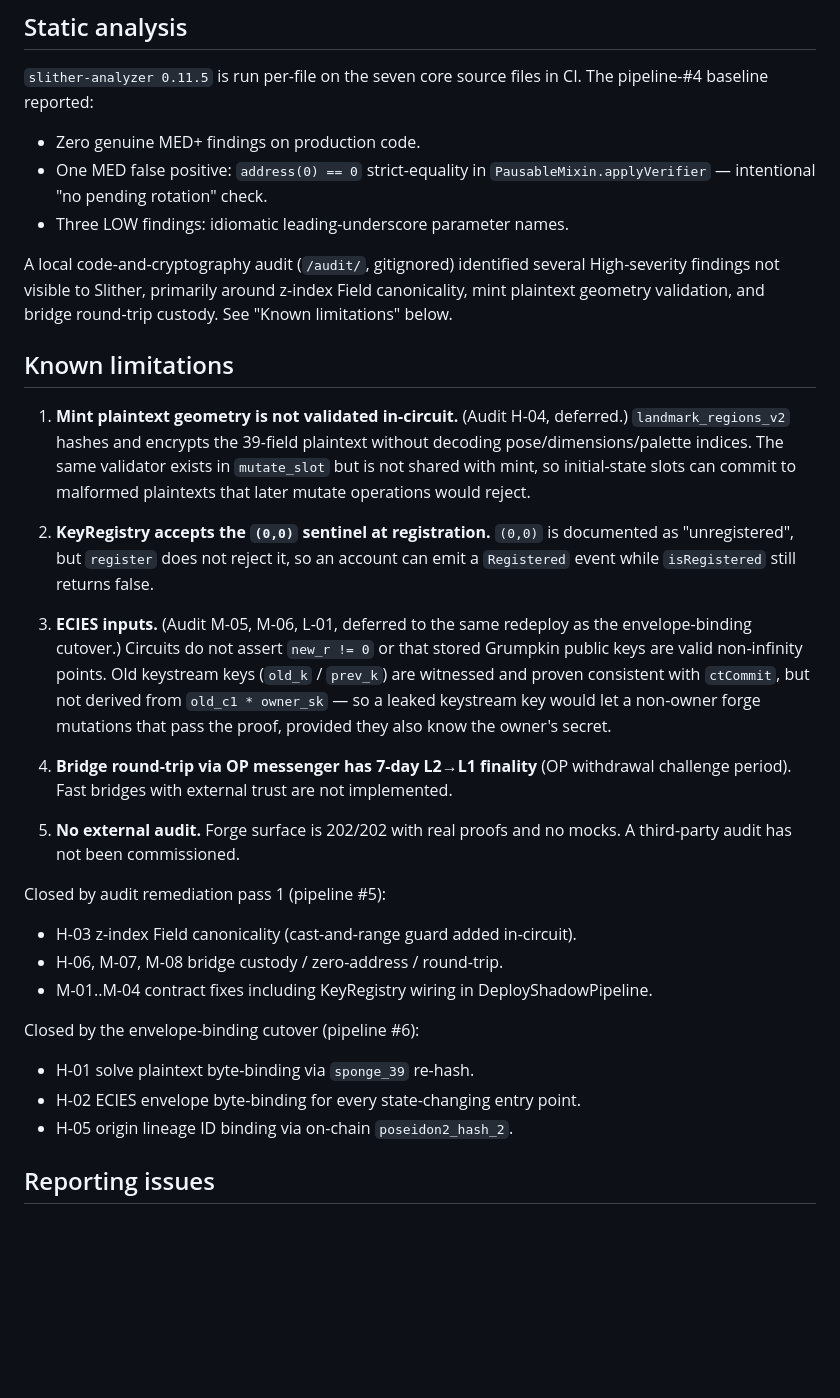
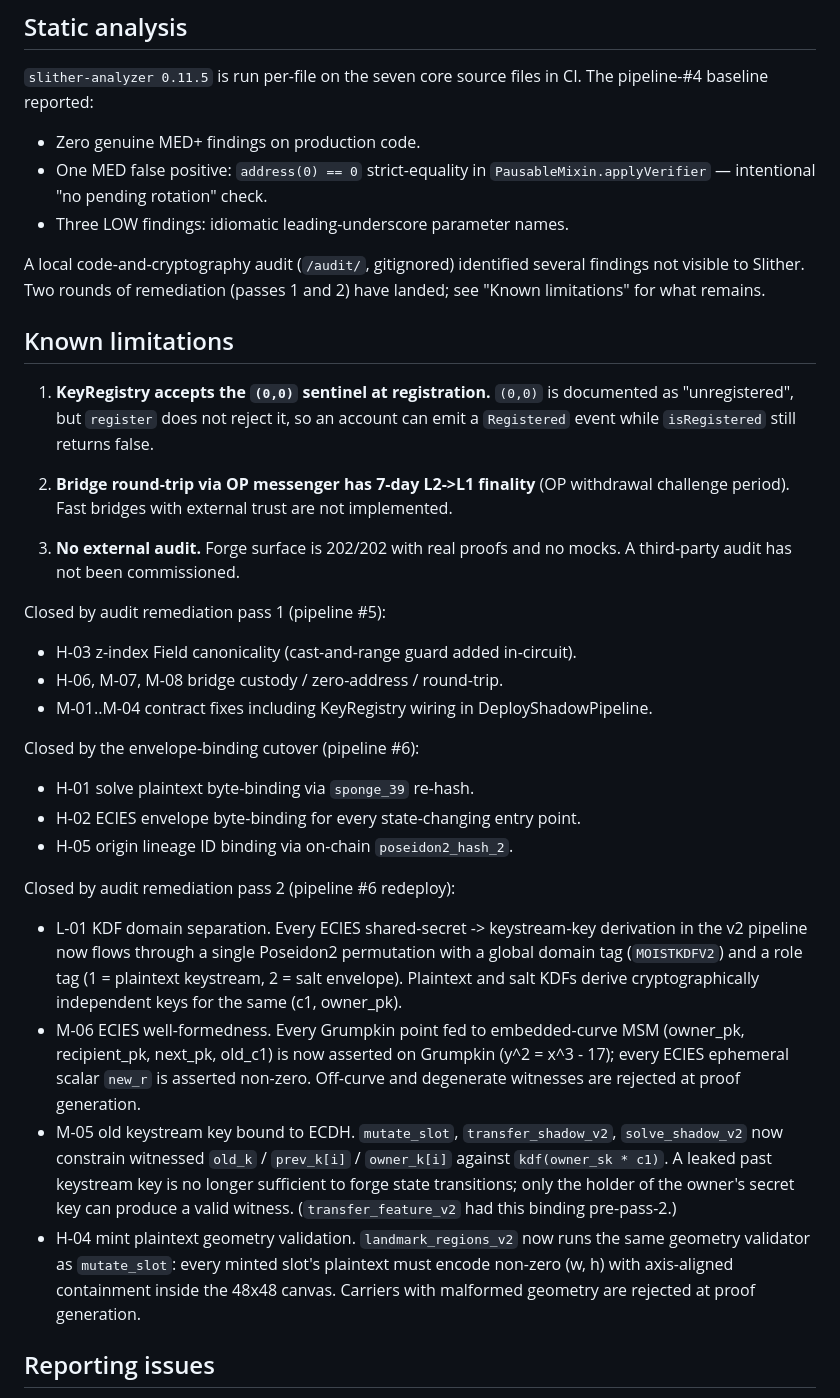
Before and after one commit to LPSCRYPT/moist_cryptography, a Markdown page: docs/SECURITY.md, the part around the change. Rendered like a GitHub page; blank space fills up the shorter version.

Commit message:
docs(audit-pass-2): mark L-01, M-05, M-06, H-04 closed in SECURITY.md
Audit pass 2 is complete. L-01 (KDF domain separation), M-06 (ECIES
well-formedness), M-05 (old keystream key bound to ECDH), and H-04
(mint plaintext geometry validation) all landed on
`envelope-binding-cutover` as commits c350894, 048e5f5, 723f4c2,
ce97655 respectively.

- docs/SECURITY.md: move the four findings from Known Limitations to
  a new "Closed by audit remediation pass 2 (pipeline #6 redeploy)"
  section; trim preamble that referenced mint plaintext geometry as
  outstanding.
- STAGING_REFACTOR/2026-04-29_audit_pass2_done.md: completion
  checkpoint summarizing what shipped, verifier-size deltas
  (235-238 B EIP-170 headroom), open items (KeyRegistry (0,0)
  sentinel, OP bridge latency, max-occupancy solve gas, no external
  audit), and next actions (ff-promote branch, pipeline #6 redeploy,
  stale fixture sweep).

Verified:
- forge: 202/202.
- tools/test_l01 (smoke), test_m06_negative (9/9), test_m05_negative
  (3/3), test_h04_negative (6/6) all pass.

```diff
--- a/docs/SECURITY.md
+++ b/docs/SECURITY.md
@@ -126,38 +126,21 @@ files in CI. The pipeline-#4 baseline reported:
 - Three LOW findings: idiomatic leading-underscore parameter names.
 
 A local code-and-cryptography audit (`/audit/`, gitignored) identified
-several High-severity findings not visible to Slither, primarily
-around z-index Field canonicality, mint plaintext geometry validation,
-and bridge round-trip custody. See "Known limitations" below.
+several findings not visible to Slither. Two rounds of remediation
+(passes 1 and 2) have landed; see "Known limitations" for what remains.
 
 ## Known limitations
 
-1. **Mint plaintext geometry is not validated in-circuit.** (Audit H-04,
-   deferred.) `landmark_regions_v2` hashes and encrypts the 39-field
-   plaintext without decoding pose/dimensions/palette indices. The same
-   validator exists in `mutate_slot` but is not shared with mint, so
-   initial-state slots can commit to malformed plaintexts that later
-   mutate operations would reject.
-
-2. **KeyRegistry accepts the `(0,0)` sentinel at registration.**
+1. **KeyRegistry accepts the `(0,0)` sentinel at registration.**
    `(0,0)` is documented as "unregistered", but `register` does not
    reject it, so an account can emit a `Registered` event while
    `isRegistered` still returns false.
 
-3. **ECIES inputs.** (Audit M-05, M-06, L-01, deferred to the same
-   redeploy as the envelope-binding cutover.) Circuits do not assert
-   `new_r != 0` or that stored Grumpkin public keys are valid
-   non-infinity points. Old keystream keys (`old_k` / `prev_k`) are
-   witnessed and proven consistent with `ctCommit`, but not derived
-   from `old_c1 * owner_sk` — so a leaked keystream key would let a
-   non-owner forge mutations that pass the proof, provided they also
-   know the owner's secret.
-
-4. **Bridge round-trip via OP messenger has 7-day L2→L1 finality**
+2. **Bridge round-trip via OP messenger has 7-day L2->L1 finality**
    (OP withdrawal challenge period). Fast bridges with external trust
    are not implemented.
 
-5. **No external audit.** Forge surface is 202/202 with real proofs
+3. **No external audit.** Forge surface is 202/202 with real proofs
    and no mocks. A third-party audit has not been commissioned.
 
 Closed by audit remediation pass 1 (pipeline #5):
@@ -170,6 +153,29 @@ Closed by the envelope-binding cutover (pipeline #6):
 - H-02 ECIES envelope byte-binding for every state-changing entry point.
 - H-05 origin lineage ID binding via on-chain `poseidon2_hash_2`.
 
+Closed by audit remediation pass 2 (pipeline #6 redeploy):
+- L-01 KDF domain separation. Every ECIES shared-secret -> keystream-key
+  derivation in the v2 pipeline now flows through a single Poseidon2
+  permutation with a global domain tag (`MOISTKDFV2`) and a role tag
+  (1 = plaintext keystream, 2 = salt envelope). Plaintext and salt KDFs
+  derive cryptographically independent keys for the same (c1, owner_pk).
+- M-06 ECIES well-formedness. Every Grumpkin point fed to embedded-curve
+  MSM (owner_pk, recipient_pk, next_pk, old_c1) is now asserted on
+  Grumpkin (y^2 = x^3 - 17); every ECIES ephemeral scalar `new_r` is
+  asserted non-zero. Off-curve and degenerate witnesses are rejected at
+  proof generation.
+- M-05 old keystream key bound to ECDH. `mutate_slot`, `transfer_shadow_v2`,
+  `solve_shadow_v2` now constrain witnessed `old_k` / `prev_k[i]` /
+  `owner_k[i]` against `kdf(owner_sk * c1)`. A leaked past keystream key
+  is no longer sufficient to forge state transitions; only the holder
+  of the owner's secret key can produce a valid witness.
+  (`transfer_feature_v2` had this binding pre-pass-2.)
+- H-04 mint plaintext geometry validation. `landmark_regions_v2` now
+  runs the same geometry validator as `mutate_slot`: every minted slot's
+  plaintext must encode non-zero (w, h) with axis-aligned containment
+  inside the 48x48 canvas. Carriers with malformed geometry are rejected
+  at proof generation.
+
 ## Reporting issues
 
 Open a GitHub issue. For potentially high-impact disclosures, contact
```
